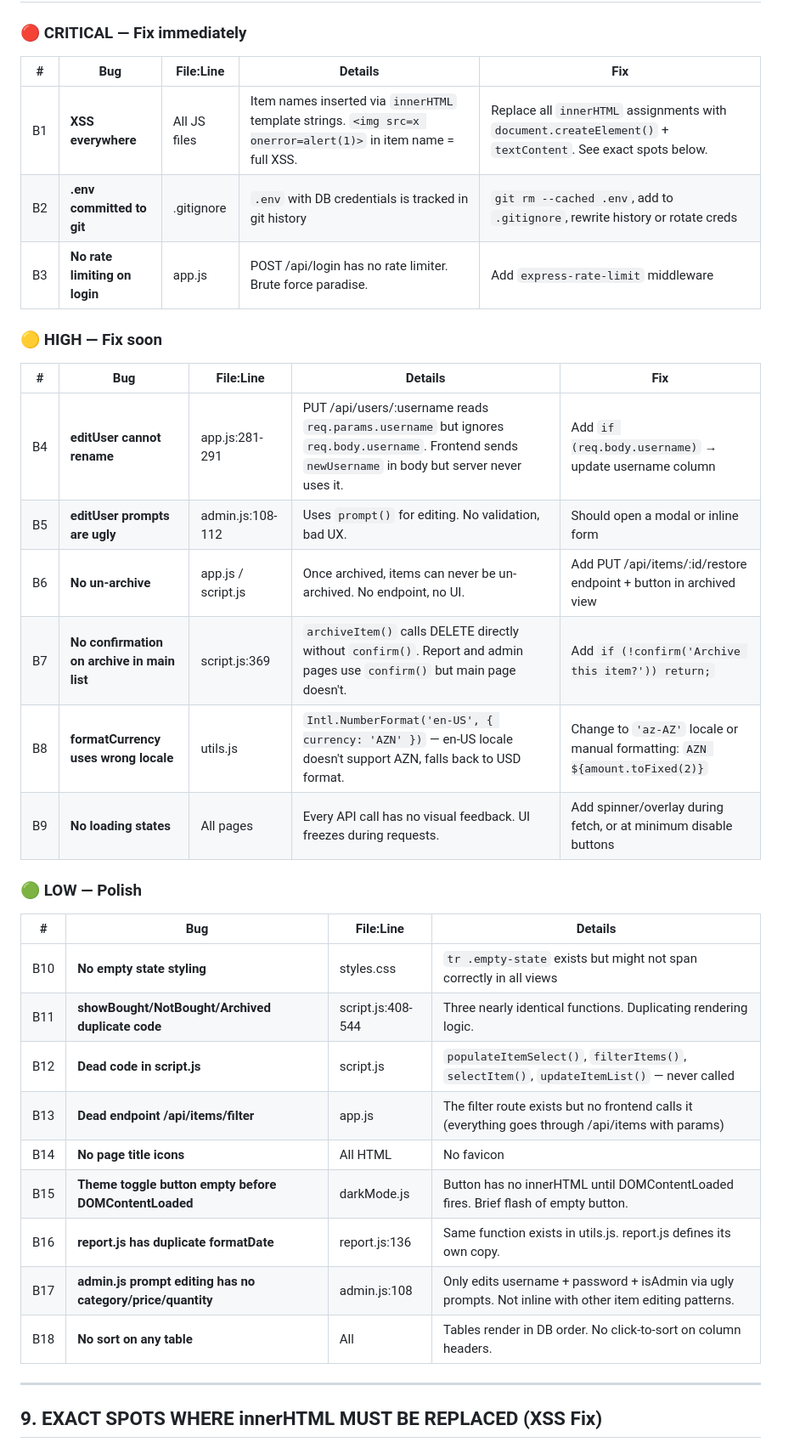
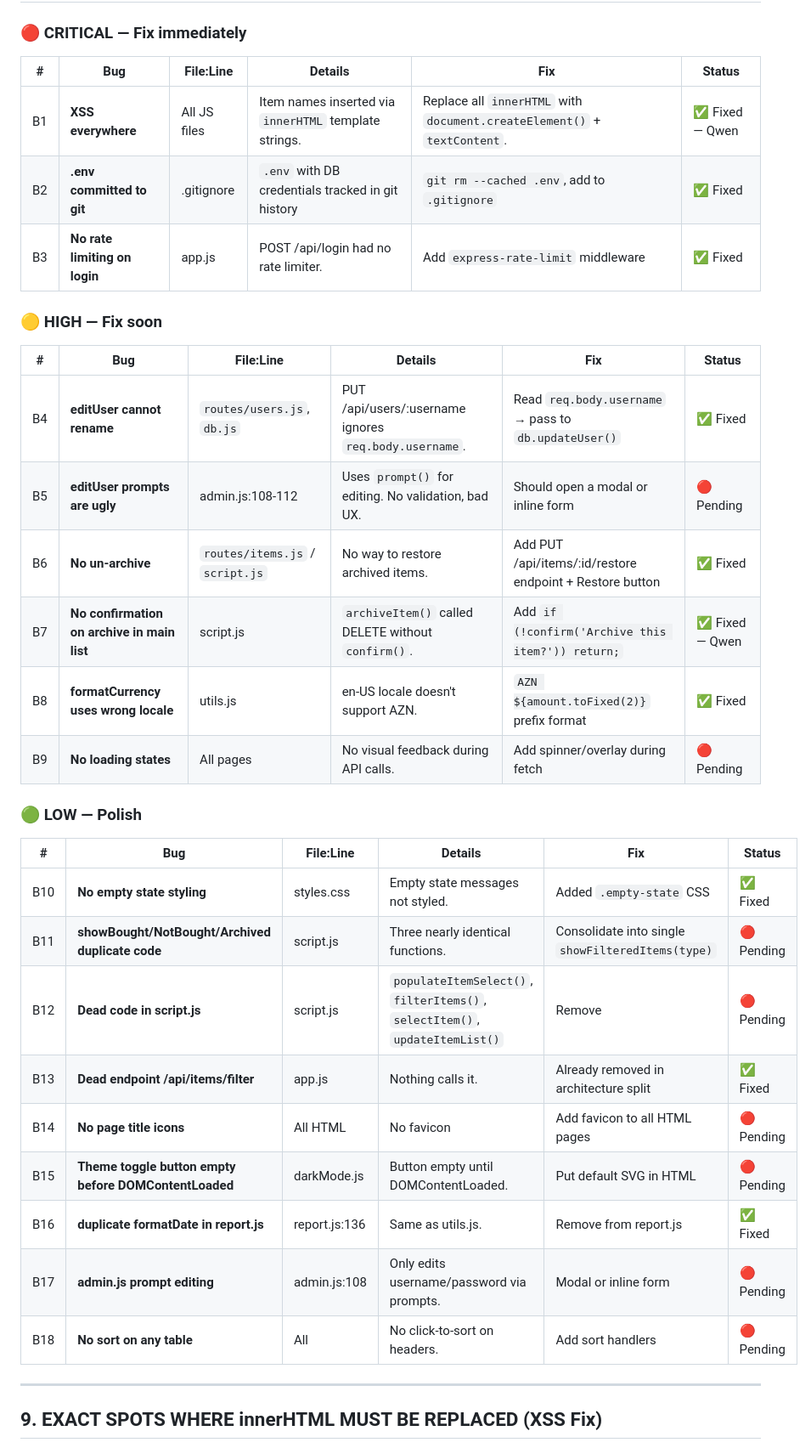
Before and after one commit to master-basic/shop-list, a Markdown page: advice-deepseek.md, the part around the change. Shown at 85% size. Drawn GitHub-style.

Commit message:
docs: update all docs to reflect fixed bugs, add task queue for Qwen, document 70+ missing features

```diff
--- a/advice-deepseek.md
+++ b/advice-deepseek.md
@@ -393,36 +393,36 @@ Scripts: darkMode.js, utils.js, report.js
 
 ### 🔴 CRITICAL — Fix immediately
 
-| # | Bug | File:Line | Details | Fix |
-|---|-----|-----------|---------|-----|
-| B1 | **XSS everywhere** | All JS files | Item names inserted via `innerHTML` template strings. `<img src=x onerror=alert(1)>` in item name = full XSS. | Replace all `innerHTML` assignments with `document.createElement()` + `textContent`. See exact spots below. |
-| B2 | **.env committed to git** | .gitignore | `.env` with DB credentials is tracked in git history | `git rm --cached .env`, add to `.gitignore`, rewrite history or rotate creds |
-| B3 | **No rate limiting on login** | app.js | POST /api/login has no rate limiter. Brute force paradise. | Add `express-rate-limit` middleware |
+| # | Bug | File:Line | Details | Fix | Status |
+|---|-----|-----------|---------|-----|--------|
+| B1 | **XSS everywhere** | All JS files | Item names inserted via `innerHTML` template strings. | Replace all `innerHTML` with `document.createElement()` + `textContent`. | ✅ Fixed — Qwen |
+| B2 | **.env committed to git** | .gitignore | `.env` with DB credentials tracked in git history | `git rm --cached .env`, add to `.gitignore` | ✅ Fixed |
+| B3 | **No rate limiting on login** | app.js | POST /api/login had no rate limiter. | Add `express-rate-limit` middleware | ✅ Fixed |
 
 ### 🟡 HIGH — Fix soon
 
-| # | Bug | File:Line | Details | Fix |
-|---|-----|-----------|---------|-----|
-| B4 | **editUser cannot rename** | app.js:281-291 | PUT /api/users/:username reads `req.params.username` but ignores `req.body.username`. Frontend sends `newUsername` in body but server never uses it. | Add `if (req.body.username)` → update username column |
-| B5 | **editUser prompts are ugly** | admin.js:108-112 | Uses `prompt()` for editing. No validation, bad UX. | Should open a modal or inline form |
-| B6 | **No un-archive** | app.js / script.js | Once archived, items can never be un-archived. No endpoint, no UI. | Add PUT /api/items/:id/restore endpoint + button in archived view |
-| B7 | **No confirmation on archive in main list** | script.js:369 | `archiveItem()` calls DELETE directly without `confirm()`. Report and admin pages use `confirm()` but main page doesn't. | Add `if (!confirm('Archive this item?')) return;` |
-| B8 | **formatCurrency uses wrong locale** | utils.js | `Intl.NumberFormat('en-US', { currency: 'AZN' })` — en-US locale doesn't support AZN, falls back to USD format. | Change to `'az-AZ'` locale or manual formatting: `AZN ${amount.toFixed(2)}` |
-| B9 | **No loading states** | All pages | Every API call has no visual feedback. UI freezes during requests. | Add spinner/overlay during fetch, or at minimum disable buttons |
+| # | Bug | File:Line | Details | Fix | Status |
+|---|-----|-----------|---------|-----|--------|
+| B4 | **editUser cannot rename** | `routes/users.js`, `db.js` | PUT /api/users/:username ignores `req.body.username`. | Read `req.body.username` → pass to `db.updateUser()` | ✅ Fixed |
+| B5 | **editUser prompts are ugly** | admin.js:108-112 | Uses `prompt()` for editing. No validation, bad UX. | Should open a modal or inline form | 🔴 Pending |
+| B6 | **No un-archive** | `routes/items.js` / `script.js` | No way to restore archived items. | Add PUT /api/items/:id/restore endpoint + Restore button | ✅ Fixed |
+| B7 | **No confirmation on archive in main list** | script.js | `archiveItem()` called DELETE without `confirm()`. | Add `if (!confirm('Archive this item?')) return;` | ✅ Fixed — Qwen |
+| B8 | **formatCurrency uses wrong locale** | utils.js | en-US locale doesn't support AZN. | `AZN ${amount.toFixed(2)}` prefix format | ✅ Fixed |
+| B9 | **No loading states** | All pages | No visual feedback during API calls. | Add spinner/overlay during fetch | 🔴 Pending |
 
 ### 🟢 LOW — Polish
 
-| # | Bug | File:Line | Details |
-|---|-----|-----------|---------|
-| B10 | **No empty state styling** | styles.css | `tr .empty-state` exists but might not span correctly in all views |
-| B11 | **showBought/NotBought/Archived duplicate code** | script.js:408-544 | Three nearly identical functions. Duplicating rendering logic. |
-| B12 | **Dead code in script.js** | script.js | `populateItemSelect()`, `filterItems()`, `selectItem()`, `updateItemList()` — never called |
-| B13 | **Dead endpoint /api/items/filter** | app.js | The filter route exists but no frontend calls it (everything goes through /api/items with params) |
-| B14 | **No page title icons** | All HTML | No favicon |
-| B15 | **Theme toggle button empty before DOMContentLoaded** | darkMode.js | Button has no innerHTML until DOMContentLoaded fires. Brief flash of empty button. | Put default SVG in HTML |
-| B16 | **report.js has duplicate formatDate** | report.js:136 | Same function exists in utils.js. report.js defines its own copy. |
-| B17 | **admin.js prompt editing has no category/price/quantity** | admin.js:108 | Only edits username + password + isAdmin via ugly prompts. Not inline with other item editing patterns. |
-| B18 | **No sort on any table** | All | Tables render in DB order. No click-to-sort on column headers. |
+| # | Bug | File:Line | Details | Fix | Status |
+|---|-----|-----------|---------|-----|--------|
+| B10 | **No empty state styling** | styles.css | Empty state messages not styled. | Added `.empty-state` CSS | ✅ Fixed |
+| B11 | **showBought/NotBought/Archived duplicate code** | script.js | Three nearly identical functions. | Consolidate into single `showFilteredItems(type)` | 🔴 Pending |
+| B12 | **Dead code in script.js** | script.js | `populateItemSelect()`, `filterItems()`, `selectItem()`, `updateItemList()` | Remove | 🔴 Pending |
+| B13 | **Dead endpoint /api/items/filter** | app.js | Nothing calls it. | Already removed in architecture split | ✅ Fixed |
+| B14 | **No page title icons** | All HTML | No favicon | Add favicon to all HTML pages | 🔴 Pending |
+| B15 | **Theme toggle button empty before DOMContentLoaded** | darkMode.js | Button empty until DOMContentLoaded. | Put default SVG in HTML | 🔴 Pending |
+| B16 | **duplicate formatDate in report.js** | report.js:136 | Same as utils.js. | Remove from report.js | ✅ Fixed |
+| B17 | **admin.js prompt editing** | admin.js:108 | Only edits username/password via prompts. | Modal or inline form | 🔴 Pending |
+| B18 | **No sort on any table** | All | No click-to-sort on headers. | Add sort handlers | 🔴 Pending |
 
 ---
 
```
Also changed, not shown: parallel-progress.md (+21 -14 lines), progress-deepsek.md (+73 -5 lines).
